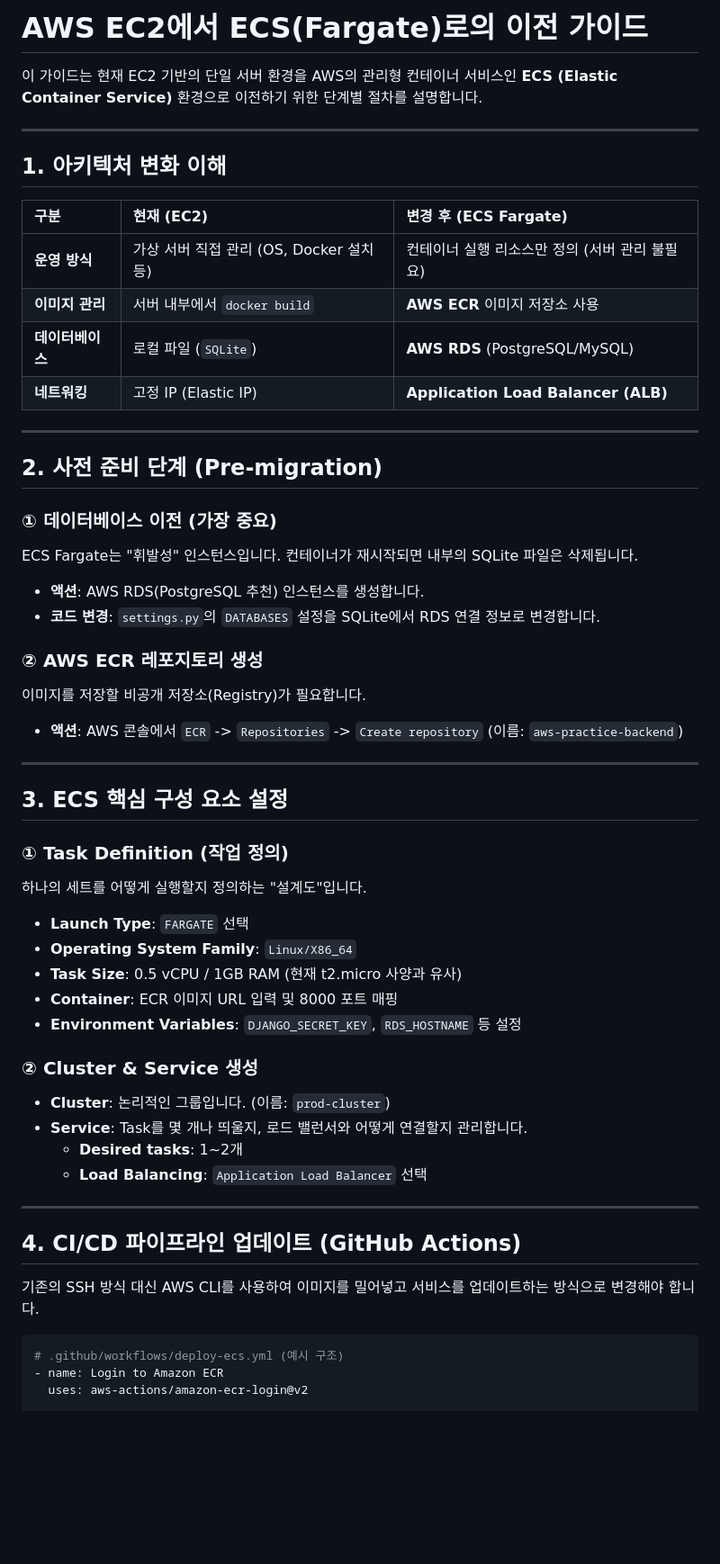
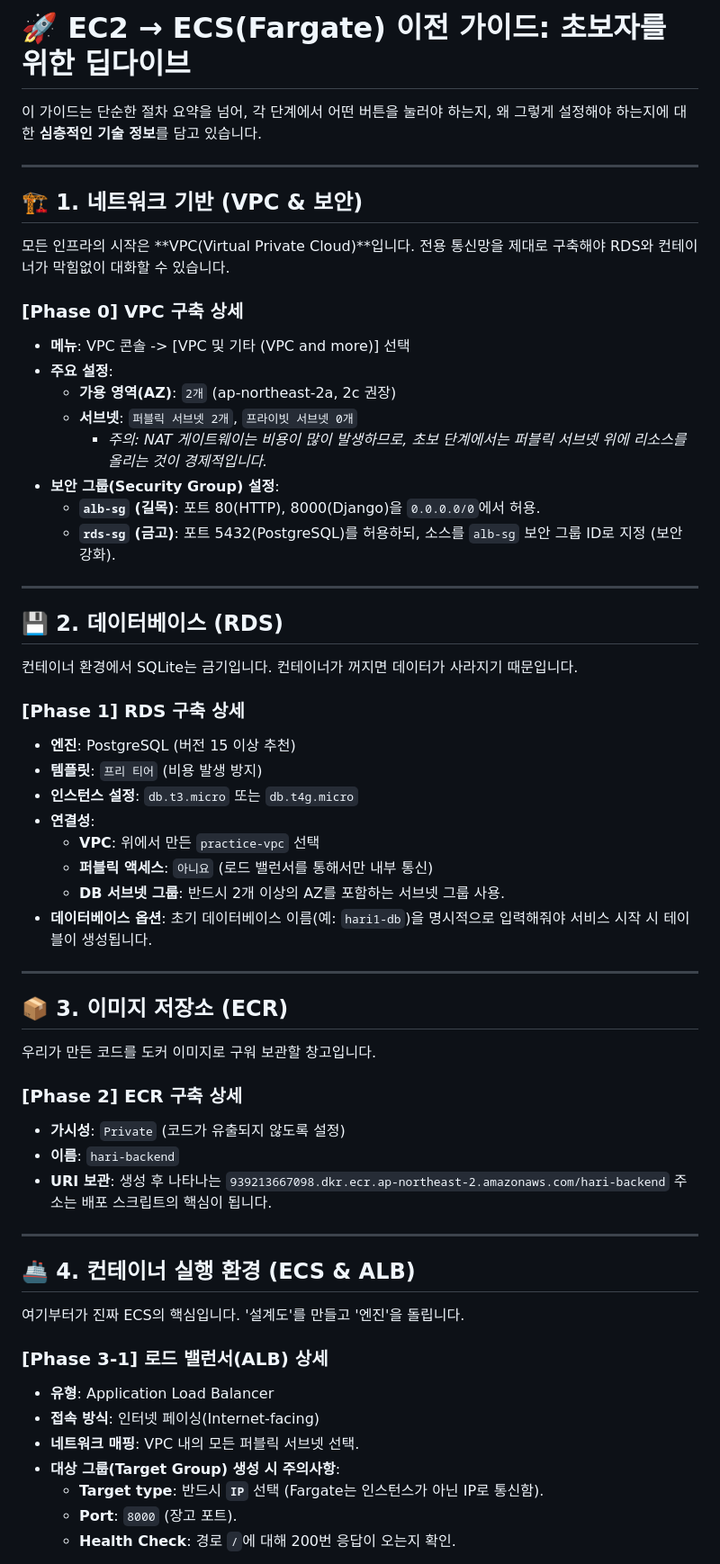
Before and after one commit to junseok-dev/aws_practice, a Markdown page: ecs_migration_guide.md, the part around one of its changes. Shown at 90% size. GitHub-like rendering; blank space fills up the shorter version.

````diff
--- a/ecs_migration_guide.md
+++ b/ecs_migration_guide.md
@@ -1,57 +1,62 @@
-# AWS EC2에서 ECS(Fargate)로의 이전 가이드
+# 🚀 EC2 → ECS(Fargate) 이전 가이드: 초보자를 위한 딥다이브
 
-이 가이드는 현재 EC2 기반의 단일 서버 환경을 AWS의 관리형 컨테이너 서비스인 **ECS (Elastic Container Service)** 환경으로 이전하기 위한 단계별 절차를 설명합니다.
+이 가이드는 단순한 절차 요약을 넘어, 각 단계에서 어떤 버튼을 눌러야 하는지, 왜 그렇게 설정해야 하는지에 대한 **심층적인 기술 정보**를 담고 있습니다.
 
 ---
 
-## 1. 아키텍처 변화 이해
+## 🏗️ 1. 네트워크 기반 (VPC & 보안)
 
-| 구분 | 현재 (EC2) | 변경 후 (ECS Fargate) |
-| :--- | :--- | :--- |
-| **운영 방식** | 가상 서버 직접 관리 (OS, Docker 설치 등) | 컨테이너 실행 리소스만 정의 (서버 관리 불필요) |
-| **이미지 관리** | 서버 내부에서 `docker build` | **AWS ECR** 이미지 저장소 사용 |
-| **데이터베이스** | 로컬 파일 (`SQLite`) | **AWS RDS** (PostgreSQL/MySQL) |
-| **네트워킹** | 고정 IP (Elastic IP) | **Application Load Balancer (ALB)** |
+모든 인프라의 시작은 **VPC(Virtual Private Cloud)**입니다. 전용 통신망을 제대로 구축해야 RDS와 컨테이너가 막힘없이 대화할 수 있습니다.
+
+### [Phase 0] VPC 구축 상세
+- **메뉴**: VPC 콘솔 -> [VPC 및 기타 (VPC and more)] 선택
+- **주요 설정**:
+    - **가용 영역(AZ)**: `2개` (ap-northeast-2a, 2c 권장)
+    - **서브넷**: `퍼블릭 서브넷 2개`, `프라이빗 서브넷 0개`
+        - *주의: NAT 게이트웨이는 비용이 많이 발생하므로, 초보 단계에서는 퍼블릭 서브넷 위에 리소스를 올리는 것이 경제적입니다.*
+- **보안 그룹(Security Group) 설정**:
+    - **`alb-sg` (길목)**: 포트 80(HTTP), 8000(Django)을 `0.0.0.0/0`에서 허용.
+    - **`rds-sg` (금고)**: 포트 5432(PostgreSQL)를 허용하되, 소스를 `alb-sg` 보안 그룹 ID로 지정 (보안 강화).
 
 ---
 
-## 2. 사전 준비 단계 (Pre-migration)
+## 💾 2. 데이터베이스 (RDS)
 
-### ① 데이터베이스 이전 (가장 중요)
-ECS Fargate는 "휘발성" 인스턴스입니다. 컨테이너가 재시작되면 내부의 SQLite 파일은 삭제됩니다.
-*   **액션**: AWS RDS(PostgreSQL 추천) 인스턴스를 생성합니다.
-*   **코드 변경**: `settings.py`의 `DATABASES` 설정을 SQLite에서 RDS 연결 정보로 변경합니다.
+컨테이너 환경에서 SQLite는 금기입니다. 컨테이너가 꺼지면 데이터가 사라지기 때문입니다.
 
-### ② AWS ECR 레포지토리 생성
-이미지를 저장할 비공개 저장소(Registry)가 필요합니다.
-*   **액션**: AWS 콘솔에서 `ECR` -> `Repositories` -> `Create repository` (이름: `aws-practice-backend`)
+### [Phase 1] RDS 구축 상세
+- **엔진**: PostgreSQL (버전 15 이상 추천)
+- **템플릿**: `프리 티어` (비용 발생 방지)
+- **인스턴스 설정**: `db.t3.micro` 또는 `db.t4g.micro`
+- **연결성**:
+    - **VPC**: 위에서 만든 `practice-vpc` 선택
+    - **퍼블릭 액세스**: `아니요` (로드 밸런서를 통해서만 내부 통신)
+    - **DB 서브넷 그룹**: 반드시 2개 이상의 AZ를 포함하는 서브넷 그룹 사용.
+- **데이터베이스 옵션**: 초기 데이터베이스 이름(예: `hari1-db`)을 명시적으로 입력해줘야 서비스 시작 시 테이블이 생성됩니다.
 
 ---
 
-## 3. ECS 핵심 구성 요소 설정
+## 📦 3. 이미지 저장소 (ECR)
 
-### ① Task Definition (작업 정의)
-하나의 세트를 어떻게 실행할지 정의하는 "설계도"입니다.
-*   **Launch Type**: `FARGATE` 선택
-*   **Operating System Family**: `Linux/X86_64`
-*   **Task Size**: 0.5 vCPU / 1GB RAM (현재 t2.micro 사양과 유사)
-*   **Container**: ECR 이미지 URL 입력 및 8000 포트 매핑
-*   **Environment Variables**: `DJANGO_SECRET_KEY`, `RDS_HOSTNAME` 등 설정
+우리가 만든 코드를 도커 이미지로 구워 보관할 창고입니다.
 
-### ② Cluster & Service 생성
-*   **Cluster**: 논리적인 그룹입니다. (이름: `prod-cluster`)
-*   **Service**: Task를 몇 개나 띄울지, 로드 밸런서와 어떻게 연결할지 관리합니다.
-    *   **Desired tasks**: 1~2개
-    *   **Load Balancing**: `Application Load Balancer` 선택
+### [Phase 2] ECR 구축 상세
+- **가시성**: `Private` (코드가 유출되지 않도록 설정)
+- **이름**: `hari-backend`
+- **URI 보관**: 생성 후 나타나는 `939213667098.dkr.ecr.ap-northeast-2.amazonaws.com/hari-backend` 주소는 배포 스크립트의 핵심이 됩니다.
 
 ---
 
-## 4. CI/CD 파이프라인 업데이트 (GitHub Actions)
+## 🚢 4. 컨테이너 실행 환경 (ECS & ALB)
 
-기존의 SSH 방식 대신 AWS CLI를 사용하여 이미지를 밀어넣고 서비스를 업데이트하는 방식으로 변경해야 합니다.
+여기부터가 진짜 ECS의 핵심입니다. '설계도'를 만들고 '엔진'을 돌립니다.
 
-```yaml
-# .github/workflows/deploy-ecs.yml (예시 구조)
-- name: Login to Amazon ECR
-  uses: aws-actions/amazon-ecr-login@v2
+### [Phase 3-1] 로드 밸런서(ALB) 상세
+- **유형**: Application Load Balancer
+- **접속 방식**: 인터넷 페이싱(Internet-facing)
+- **네트워크 매핑**: VPC 내의 모든 퍼블릭 서브넷 선택.
+- **대상 그룹(Target Group) 생성 시 주의사항**:
+    - **Target type**: 반드시 **`IP`** 선택 (Fargate는 인스턴스가 아닌 IP로 통신함).
+    - **Port**: `8000` (장고 포트).
+    - **Health Check**: 경로 `/`에 대해 200번 응답이 오는지 확인.
 
````
Also changed, not shown: other parts of ecs_migration_guide.md (+36 -33 lines).
